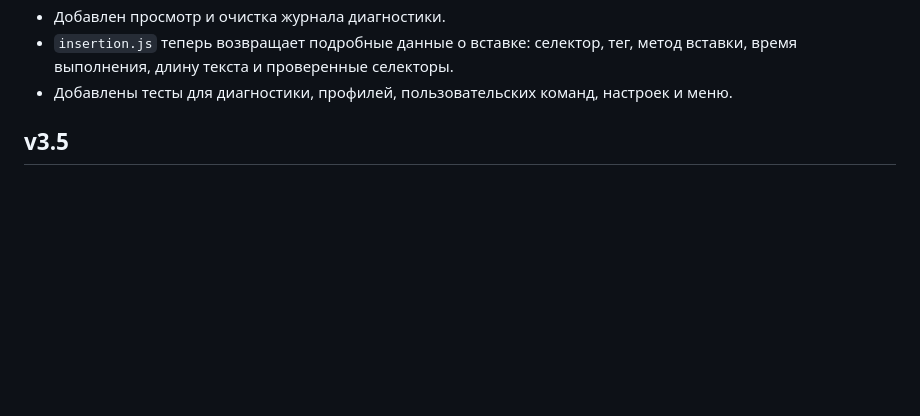
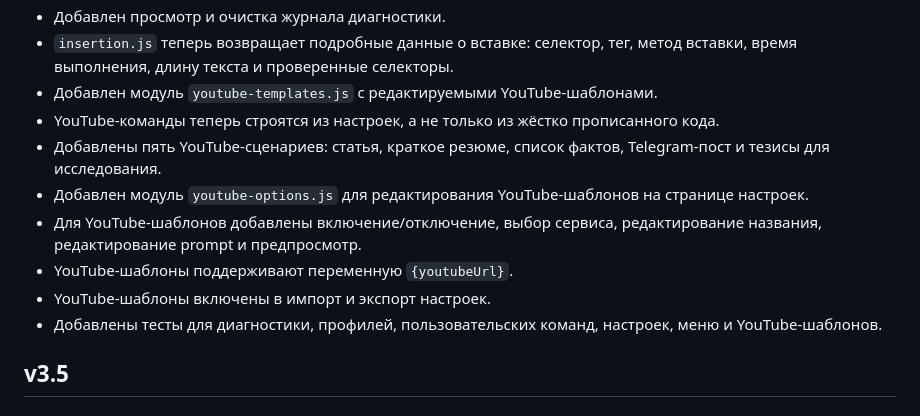
Before and after one commit to perejaslav/send-to-ai-extension, a Markdown page: CHANGELOG.md, the part around the change. GitHub-like rendering; blank space fills up the shorter version.

Commit message:
Document YouTube templates milestone

```diff
--- a/CHANGELOG.md
+++ b/CHANGELOG.md
@@ -37,7 +37,14 @@
 - Добавлена панель **«Диагностика»** в настройках.
 - Добавлен просмотр и очистка журнала диагностики.
 - `insertion.js` теперь возвращает подробные данные о вставке: селектор, тег, метод вставки, время выполнения, длину текста и проверенные селекторы.
-- Добавлены тесты для диагностики, профилей, пользовательских команд, настроек и меню.
+- Добавлен модуль `youtube-templates.js` с редактируемыми YouTube-шаблонами.
+- YouTube-команды теперь строятся из настроек, а не только из жёстко прописанного кода.
+- Добавлены пять YouTube-сценариев: статья, краткое резюме, список фактов, Telegram-пост и тезисы для исследования.
+- Добавлен модуль `youtube-options.js` для редактирования YouTube-шаблонов на странице настроек.
+- Для YouTube-шаблонов добавлены включение/отключение, выбор сервиса, редактирование названия, редактирование prompt и предпросмотр.
+- YouTube-шаблоны поддерживают переменную `{youtubeUrl}`.
+- YouTube-шаблоны включены в импорт и экспорт настроек.
+- Добавлены тесты для диагностики, профилей, пользовательских команд, настроек, меню и YouTube-шаблонов.
 
 ## v3.5
 
```
